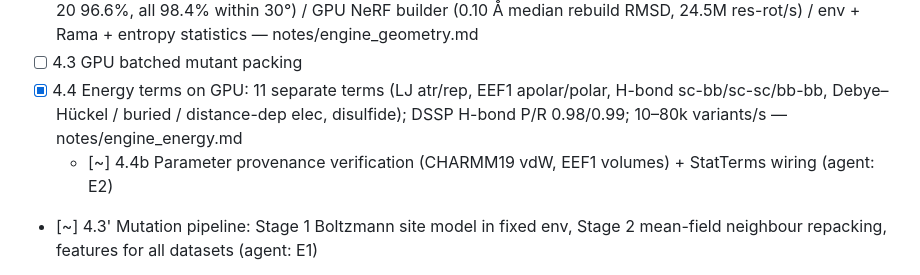
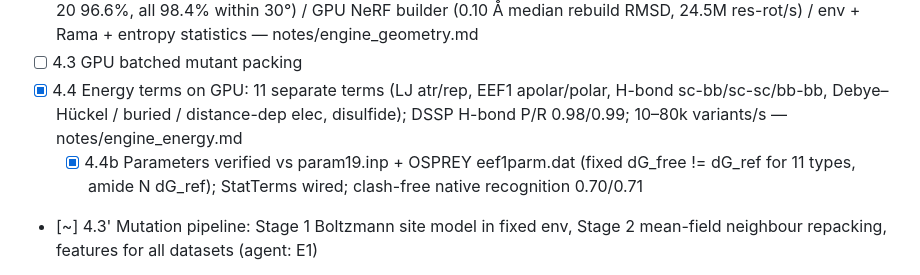
Before and after one commit to DennisGankin/physDDG, a Markdown page: RESEARCH_TREE.md, the part around the change. Drawn GitHub-style.

Commit message:
tree: energy params verified
Co-Authored-By: Claude Sonnet 5.5 <noreply@anthropic.com>
Claude-Session: https://claude.ai/code/session_01VR8Goihc7bfgUYiZptKgRm

```diff
--- a/RESEARCH_TREE.md
+++ b/RESEARCH_TREE.md
@@ -40,7 +40,7 @@ Decisions are logged as D<n> (see bottom). Dates are 2026.
 - [x] 4.2 Structure prep / topology / PDB-derived rotamer library (PISCES pc30 ≤1.8 Å, 9,266 chains; coverage top-20 96.6%, all 98.4% within 30°) / GPU NeRF builder (0.10 Å median rebuild RMSD, 24.5M res-rot/s) / env + Rama + entropy statistics — notes/engine_geometry.md
 - [ ] 4.3 GPU batched mutant packing
 - [x] 4.4 Energy terms on GPU: 11 separate terms (LJ atr/rep, EEF1 apolar/polar, H-bond sc-bb/sc-sc/bb-bb, Debye–Hückel / buried / distance-dep elec, disulfide); DSSP H-bond P/R 0.98/0.99; 10–80k variants/s — notes/engine_energy.md
-  - [~] 4.4b Parameter provenance verification (CHARMM19 vdW, EEF1 volumes) + StatTerms wiring (agent: E2)
+  - [x] 4.4b Parameters verified vs param19.inp + OSPREY eef1parm.dat (fixed dG_free != dG_ref for 11 types, amide N dG_ref); StatTerms wired; clash-free native recognition 0.70/0.71
 - [~] 4.3' Mutation pipeline: Stage 1 Boltzmann site model in fixed env, Stage 2 mean-field neighbour repacking, features for all datasets (agent: E1)
 - [ ] 4.5 Unfolded-state / reference model
 - [ ] 4.6 Parameter fitting (few interpretable weights, grouped CV)
```
